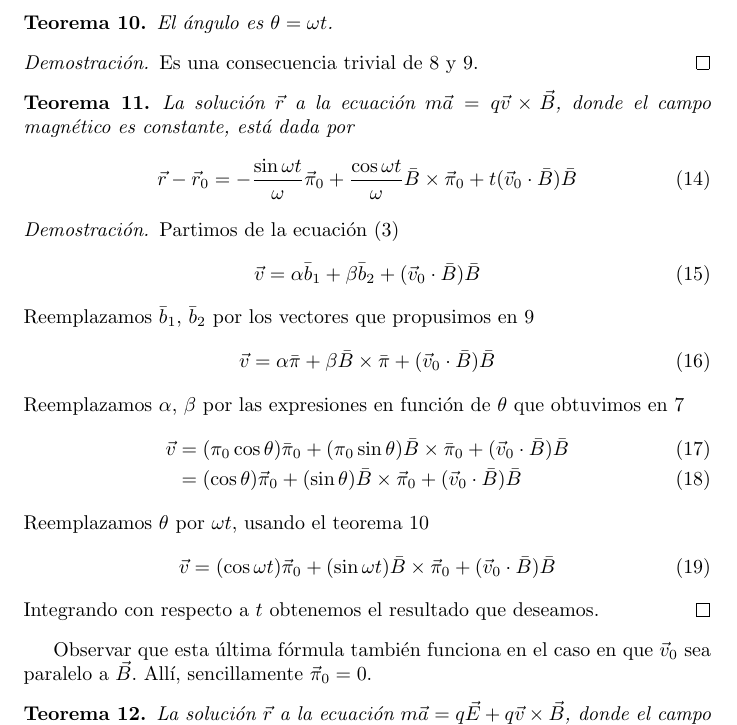
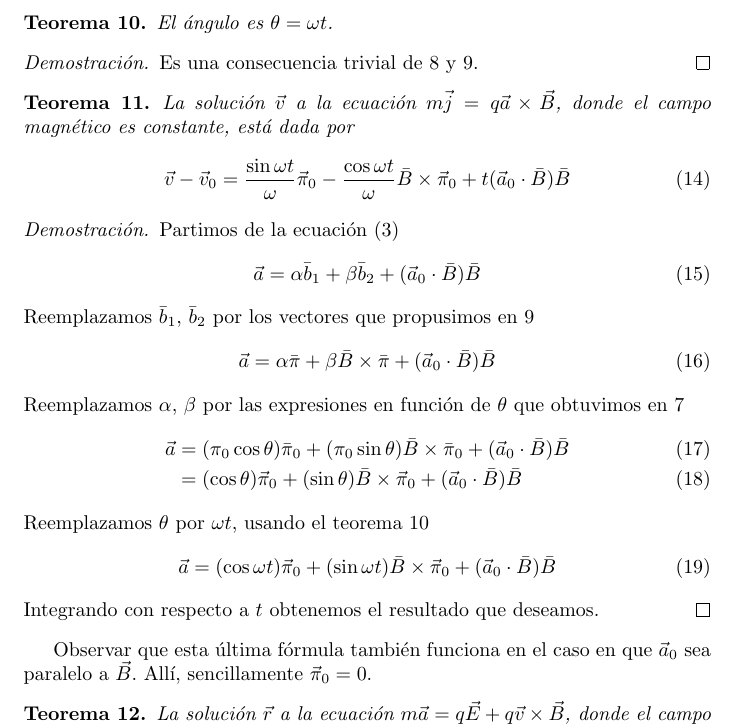
Before and after one commit to PabloBrianese/hcma_curso, a LaTeX document (practica/_MD/ejercicio_2/latex/geometria_de_la_traza.tex): part of page 4 of 4, cut so that both start at the same text. Compiled offline with pdfLaTeX.

Commit message:
Corrección de los teoremas 10 y 11

```diff
--- a/practica/_MD/ejercicio_2/latex/geometria_de_la_traza.tex
+++ b/practica/_MD/ejercicio_2/latex/geometria_de_la_traza.tex
@@ -276,53 +276,53 @@
   \end{proof}
 
   \begin{theorem}
-    La solución \(\vec{r}\) a la ecuación \(m \vec{a} = q \vec{v} \times \vec{B}\), donde el campo magnético es constante, está dada por
+    La solución \(\vec{v}\) a la ecuación \(m \vec{j} = q \vec{a} \times \vec{B}\), donde el campo magnético es constante, está dada por
     \begin{align}
-      \vec{r} - \vec{r}_0
+      \vec{v} - \vec{v}_0
       =
-      - \frac{\sin \omega t}{\omega}
+      \frac{\sin \omega t}{\omega}
       \vec{\pi}_0
-      + \frac{\cos \omega t}{\omega}
+      - \frac{\cos \omega t}{\omega}
       \bar{B}
       \times
       \vec{\pi}_0
-      + t (\vec{v}_0 \cdot \bar{B}) \bar{B}
+      + t (\vec{a}_0 \cdot \bar{B}) \bar{B}
     \end{align}
   \end{theorem}
   \begin{proof}
     Partimos de la ecuación \eqref{equation:alphaBetaFormulaForAcceleration}
     \begin{align}
-      \vec{v}
+      \vec{a}
       &=
-      \alpha \bar{b}_1 + \beta \bar{b}_2 + (\vec{v}_0 \cdot \bar{B}) \bar{B}
+      \alpha \bar{b}_1 + \beta \bar{b}_2 + (\vec{a}_0 \cdot \bar{B}) \bar{B}
     \end{align}
     Reemplazamos \(\bar{b}_1\), \(\bar{b}_2\) por los vectores que propusimos en \ref{theorem:constantsThatDefineTheSolution_b1b2theta0}
     \begin{align}
-      \vec{v}
+      \vec{a}
       &=
-      \alpha \bar{\pi} + \beta \bar{B} \times \bar{\pi} + (\vec{v}_0 \cdot \bar{B}) \bar{B}
+      \alpha \bar{\pi} + \beta \bar{B} \times \bar{\pi} + (\vec{a}_0 \cdot \bar{B}) \bar{B}
     \end{align}
     Reemplazamos \(\alpha\), \(\beta\) por las expresiones en función de \(\theta\) que obtuvimos en \ref{theorem:alphaBetaDescribeCircularMotion}
     \begin{align}
-      \vec{v}
+      \vec{a}
       &=
-      (\pi_0 \cos \theta) \bar{\pi}_0 + (\pi_0 \sin \theta) \bar{B} \times \bar{\pi}_0 + (\vec{v}_0 \cdot \bar{B}) \bar{B}
+      (\pi_0 \cos \theta) \bar{\pi}_0 + (\pi_0 \sin \theta) \bar{B} \times \bar{\pi}_0 + (\vec{a}_0 \cdot \bar{B}) \bar{B}
       \\
       &=
-      (\cos \theta) \vec{\pi}_0 + (\sin \theta) \bar{B} \times \vec{\pi}_0 + (\vec{v}_0 \cdot \bar{B}) \bar{B}
+      (\cos \theta) \vec{\pi}_0 + (\sin \theta) \bar{B} \times \vec{\pi}_0 + (\vec{a}_0 \cdot \bar{B}) \bar{B}
     \end{align}
     Reemplazamos \(\theta\) por \(\omega t\), usando el teorema \ref{theorem:thetaSolution}
     \begin{align}
-      \vec{v}
+      \vec{a}
       &=
       (\cos \omega t) \vec{\pi}_0
       + (\sin \omega t) \bar{B} \times \vec{\pi}_0
-      + (\vec{v}_0 \cdot \bar{B}) \bar{B}
+      + (\vec{a}_0 \cdot \bar{B}) \bar{B}
     \end{align}
     Integrando con respecto a \(t\) obtenemos el resultado que deseamos.
   \end{proof}
 
-  Observar que esta última fórmula también funciona en el caso en que \(\vec{v}_0\) sea paralelo a \(\vec{B}\).
+  Observar que esta última fórmula también funciona en el caso en que \(\vec{a}_0\) sea paralelo a \(\vec{B}\).
   Allí, sencillamente \(\vec{\pi}_0 = 0\).
 
   \begin{theorem}
```
Also changed, not shown: practica/_MD/ejercicio_2/latex/geometria_de_la_traza.pdf.
